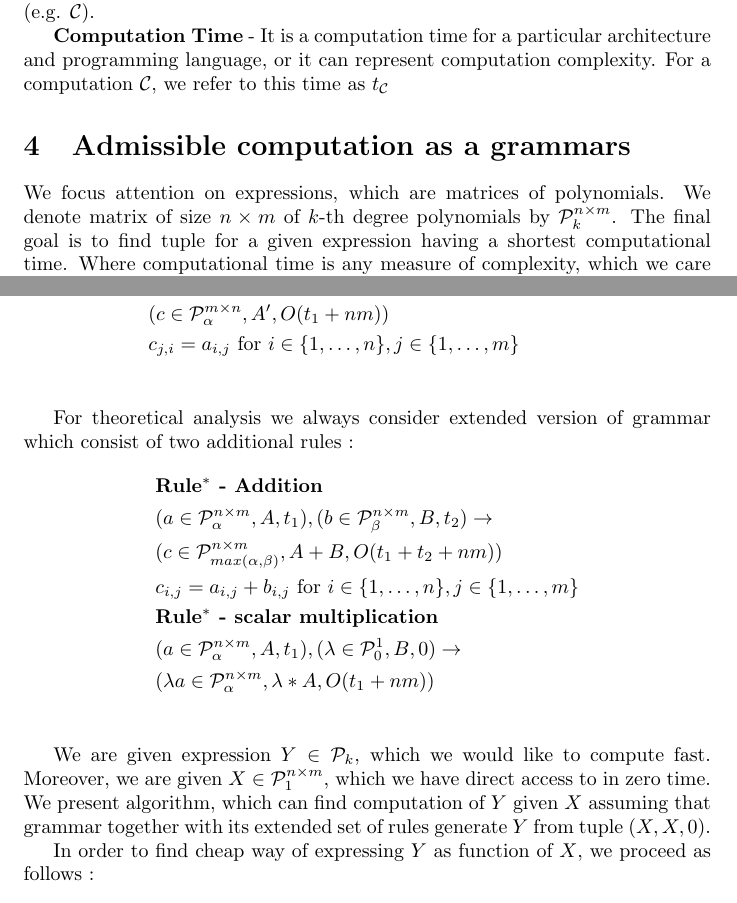
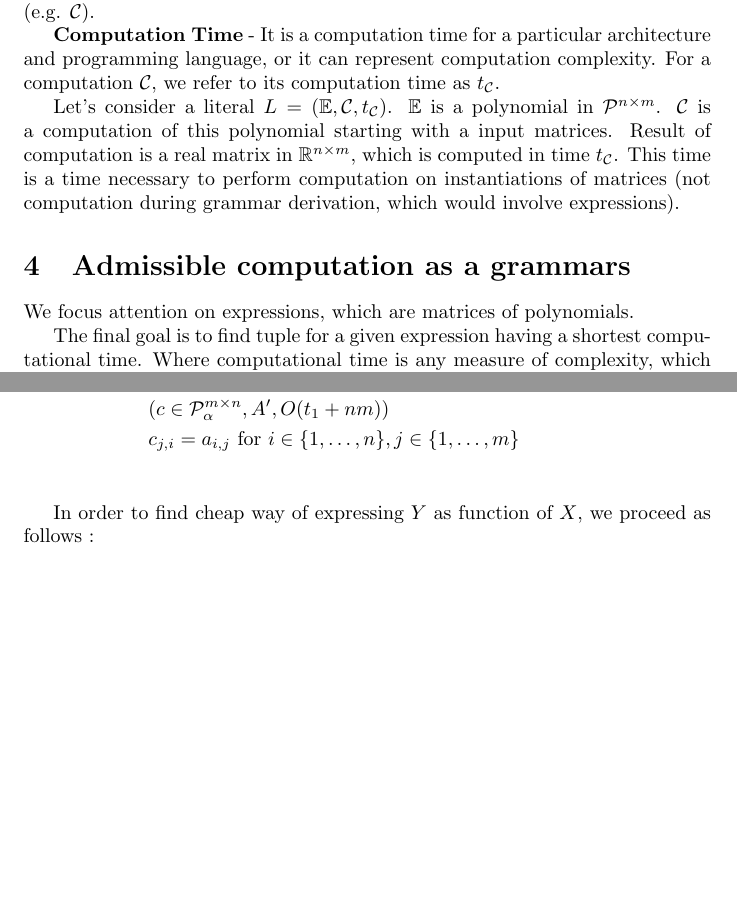
Before and after one commit to wojzaremba/symbolic, a LaTeX paper (paper/symbolic.tex): two parts of pages 3 and 4 of 14, joined at a grey line, cut so that both start at the same text, the shorter picture padded with empty space. Compiled offline with pdfLaTeX; a LaTeX package or settings file that is missing is left out.

Commit message:
Better terminology section.

```diff
--- a/paper/symbolic.tex
+++ b/paper/symbolic.tex
@@ -14,6 +14,7 @@
 \usepackage{comment}
 \usepackage{algorithm}
 \usepackage{algorithmic}
+\usepackage{amsmath}
 %\usepackage{algorithmicx}
 %\usepackage{algpseudocode}
 
@@ -137,16 +142,21 @@ Before delving into content of this work, we will establish vocabulary.
 applied to literals containing such expressions. We denote them with capital characters (e.g. $\mathbb{E}$).
 
 
-{\bf Computation} - Represents a computation on particular architecture or programming language. It our examples we consider matlab as underlaying computation language. We denote them with capital, calligraphic characters (e.g. $\mathcal{C}$).
+{\bf Computation} - Represents a computation on particular architecture or programming language. It our examples we consider Matlab as underlaying computation language. We denote them with capital, calligraphic characters (e.g. $\mathcal{C}$).
 
 
-{\bf Computation Time} - It is a computation time for a particular architecture and programming language, or it can represent computation complexity. For a computation $\mathcal{C}$, we refer to this time as $t_{\mathcal{C}}$
+{\bf Computation Time} - It is a computation time for a particular architecture and programming language, or it can represent computation complexity. For a computation $\mathcal{C}$, we refer to its computation time as $t_{\mathcal{C}}$.
+
+
+Let's consider a literal $L = (\mathbb{E}, \mathcal{C}, t_\mathcal{C})$. $\mathbb{E}$ is a polynomial in $\mathcal{P}^{n \times m}$. $\mathcal{C}$ is a computation of this polynomial starting with a input matrices. Result of computation is a real matrix
+in $\mathbb{R}^{n \times m}$, which is computed in time $t_\mathcal{C}$. This time is a time necessary to perform computation on instantiations of matrices (not computation during grammar derivation, which would involve expressions).
 
 \section{Admissible computation as a grammars}\label{sec:grammars}
 
-We focus attention on expressions, which are matrices of polynomials. We denote
-matrix of size $n \times m$ of $k$-th degree polynomials by $\mathcal{P}^{n
-\times m}_k$.  The final goal is to find tuple for a given expression having
+We focus attention on expressions, which are matrices of polynomials.
+
+
+The final goal is to find tuple for a given expression having
 a shortest computational time. Where computational time is any measure of
 complexity, which we care about. For instance, for theoretical computer science
 purposes it might be number of operations, or computation complexity. However,
@@ -194,22 +204,6 @@ is a Matlab.  We consider following set of operations on matrices :
 \label{grammar}
 \end{align*}
 
-For theoretical analysis we always consider extended version of grammar which consist of two additional rules :
-\begin{align*}
-&\text{{\bf Rule$^*$ - Addition}}\\
-&(a \in \mathcal{P}^{n \times m}_\alpha, A, t_1), (b \in \mathcal{P}^{n \times m}_\beta, B, t_2) \rightarrow \\
-&(c \in \mathcal{P}^{n \times m}_{max(\alpha, \beta)}, A + B, O(t_1 + t_2 + nm)) \\
-&c_{i,j} = a_{i,j} + b_{i, j} \text{ for } i \in \{1, \dots, n\}, j \in \{1, \dots, m\} \\
-&\text{{\bf Rule$^*$ - scalar multiplication}}\\
-&(a \in \mathcal{P}^{n \times m}_\alpha, A, t_1), (\lambda \in \mathcal{P}^{1}_0, B, 0) \rightarrow \\
-&(\lambda a \in \mathcal{P}^{n \times m}_{\alpha}, \lambda * A, O(t_1 + nm)) \\
-\end{align*}
-
-We are given expression $Y \in \mathcal{P}_k$, which we would like to compute
-fast. Moreover, we are given $X \in \mathcal{P}^{n \times m}_1$, which we have
-direct access to in zero time. We present algorithm, which can find computation
-of $Y$ given $X$ assuming that grammar together with its extended set of rules
-generate $Y$ from tuple $(X, X, 0)$.
 
 In order to find cheap way of expressing $Y$ as function of $X$, we proceed as follows :
 \begin{itemize}
```
Also changed, not shown: paper/symbolic.tex (6 more changed lines).
